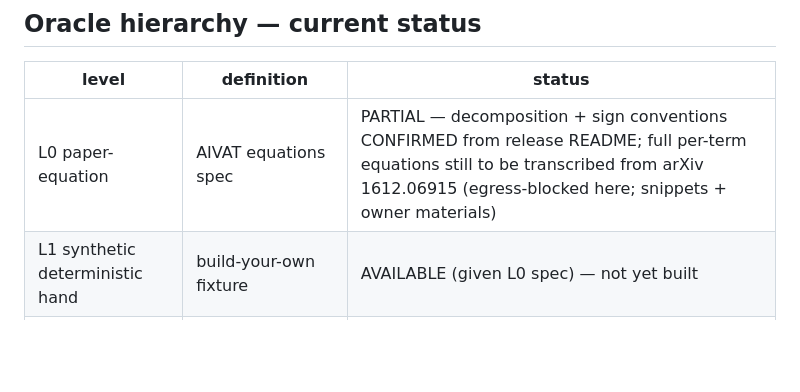
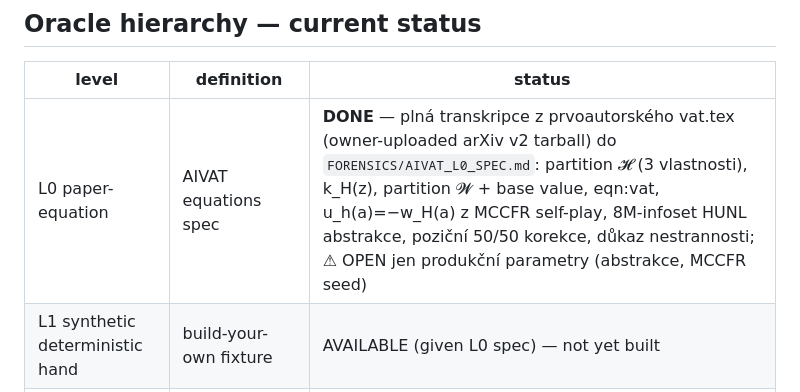
Before and after one commit to zvezdan01/DeepStack-HUNL, a Markdown page: FORENSICS/AIVAT_FINDINGS.md, the part around the change. Drawn GitHub-style; blank space fills up the shorter version.

Commit message:
AIVAT L0 spec: full transcription of vat.tex equations into implementation contract (partitions H/W, k_H, base value, u=-w from MCCFR, position term, unbiasedness); L0 marked DONE in findings

```diff
--- a/FORENSICS/AIVAT_FINDINGS.md
+++ b/FORENSICS/AIVAT_FINDINGS.md
@@ -48,7 +48,7 @@ per-street betting, timing, start time, notes`.
 
 | level | definition | status |
 |---|---|---|
-| L0 paper-equation | AIVAT equations spec | PARTIAL — decomposition + sign conventions CONFIRMED from release README; full per-term equations still to be transcribed from arXiv 1612.06915 (egress-blocked here; snippets + owner materials) |
+| L0 paper-equation | AIVAT equations spec | **DONE** — plná transkripce z prvoautorského vat.tex (owner-uploaded arXiv v2 tarball) do `FORENSICS/AIVAT_L0_SPEC.md`: partition 𝓗 (3 vlastnosti), k_H(z), partition 𝓦 + base value, eqn:vat, u_h(a)=−w_H(a) z MCCFR self-play, 8M-infoset HUNL abstrakce, poziční 50/50 korekce, důkaz nestrannosti; ⚠ OPEN jen produkční parametry (abstrakce, MCCFR seed) |
 | L1 synthetic deterministic hand | build-your-own fixture | AVAILABLE (given L0 spec) — not yet built |
 | L2 original-paper numeric | published aggregates | **ACHIEVED** — 44,852 / 491.50→"492" / 485.74→"486" / σ levels, from original data |
 | L3 original hand/log | per-hand original values + official ACPC logs | **ACHIEVED (artifact in hand)** — 45,037 per-hand AIVAT/corrections + official ACPC logs; CSV↔ACPC-log linkage check pending |
```
Also changed, not shown: FORENSICS/AIVAT_L0_SPEC.md (added, +146 -0 lines).
